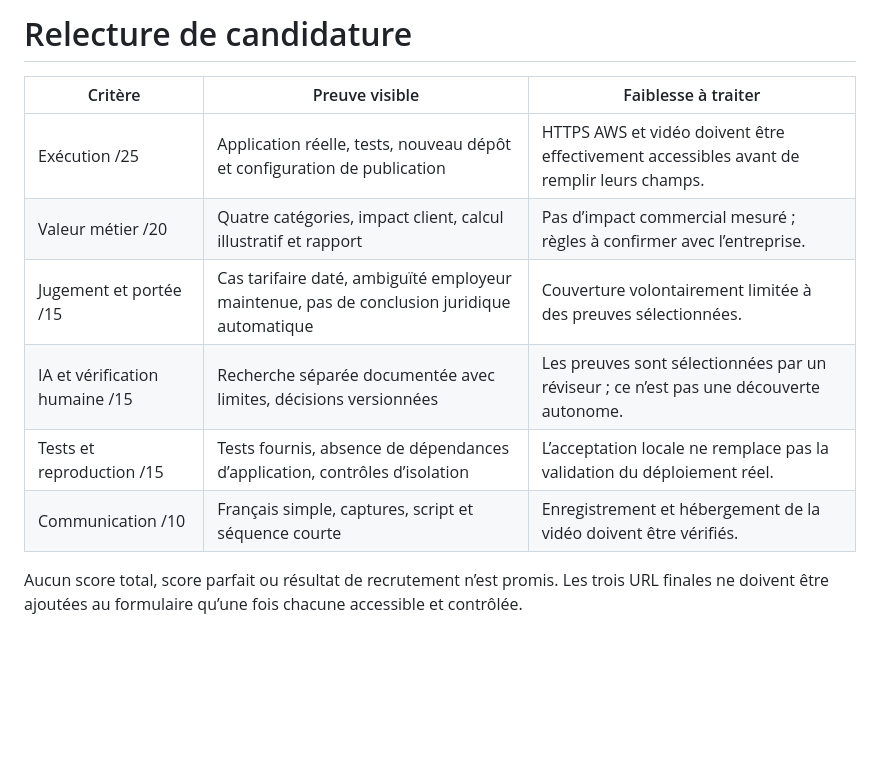
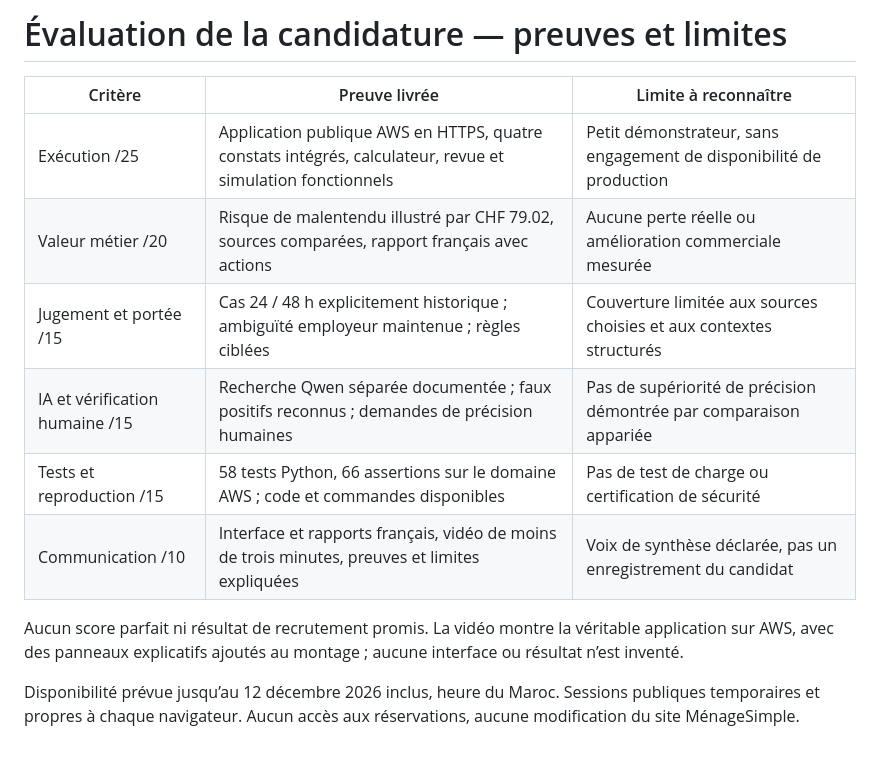
Before and after one commit to marwanehmamouchi05/PolicyLens-MenageSimple-Guardian, a Markdown page: docs/readiness.md, the part around the change. GitHub-like rendering; blank space fills up the shorter version.

```diff
--- a/docs/readiness.md
+++ b/docs/readiness.md
@@ -1,12 +1,14 @@
-# Relecture de candidature
+# Évaluation de la candidature — preuves et limites
 
-| Critère | Preuve visible | Faiblesse à traiter |
+| Critère | Preuve livrée | Limite à reconnaître |
 |---|---|---|
-| Exécution /25 | Application réelle, tests, nouveau dépôt et configuration de publication | HTTPS AWS et vidéo doivent être effectivement accessibles avant de remplir leurs champs. |
-| Valeur métier /20 | Quatre catégories, impact client, calcul illustratif et rapport | Pas d’impact commercial mesuré ; règles à confirmer avec l’entreprise. |
-| Jugement et portée /15 | Cas tarifaire daté, ambiguïté employeur maintenue, pas de conclusion juridique automatique | Couverture volontairement limitée à des preuves sélectionnées. |
-| IA et vérification humaine /15 | Recherche séparée documentée avec limites, décisions versionnées | Les preuves sont sélectionnées par un réviseur ; ce n’est pas une découverte autonome. |
-| Tests et reproduction /15 | Tests fournis, absence de dépendances d’application, contrôles d’isolation | L’acceptation locale ne remplace pas la validation du déploiement réel. |
-| Communication /10 | Français simple, captures, script et séquence courte | Enregistrement et hébergement de la vidéo doivent être vérifiés. |
+| Exécution /25 | Application publique AWS en HTTPS, quatre constats intégrés, calculateur, revue et simulation fonctionnels | Petit démonstrateur, sans engagement de disponibilité de production |
+| Valeur métier /20 | Risque de malentendu illustré par CHF 79.02, sources comparées, rapport français avec actions | Aucune perte réelle ou amélioration commerciale mesurée |
+| Jugement et portée /15 | Cas 24 / 48 h explicitement historique ; ambiguïté employeur maintenue ; règles ciblées | Couverture limitée aux sources choisies et aux contextes structurés |
+| IA et vérification humaine /15 | Recherche Qwen séparée documentée ; faux positifs reconnus ; demandes de précision humaines | Pas de supériorité de précision démontrée par comparaison appariée |
+| Tests et reproduction /15 | 58 tests Python, 66 assertions sur le domaine AWS ; code et commandes disponibles | Pas de test de charge ou certification de sécurité |
+| Communication /10 | Interface et rapports français, vidéo de moins de trois minutes, preuves et limites expliquées | Voix de synthèse déclarée, pas un enregistrement du candidat |
 
-Aucun score total, score parfait ou résultat de recrutement n’est promis. Les trois URL finales ne doivent être ajoutées au formulaire qu’une fois chacune accessible et contrôlée.
+Aucun score parfait ni résultat de recrutement promis. La vidéo montre la véritable application sur AWS, avec des panneaux explicatifs ajoutés au montage ; aucune interface ou résultat n’est inventé.
+
+Disponibilité prévue jusqu’au 12 décembre 2026 inclus, heure du Maroc. Sessions publiques temporaires et propres à chaque navigateur. Aucun accès aux réservations, aucune modification du site MénageSimple.
```
Also changed, not shown: README.md (+3 -3 lines), docs/video.md (added, +11 -0 lines), assets/screenshots/presentation-correction.jpg (added), 8 other files.
